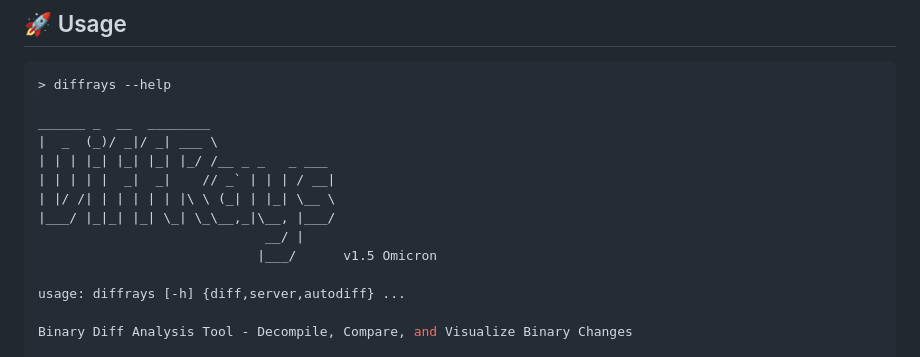
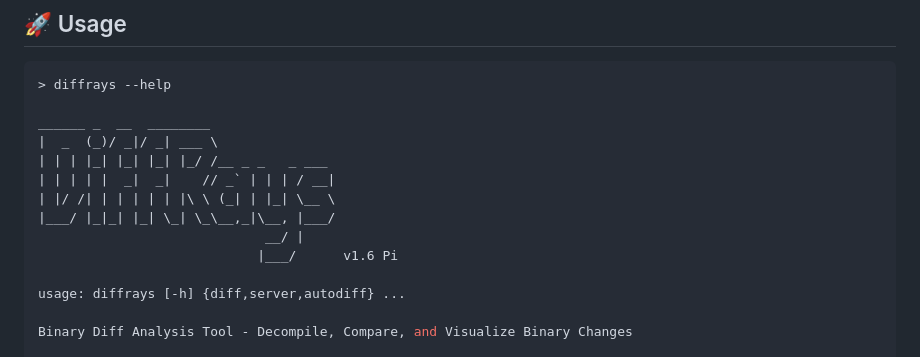
Before and after one commit to pwnfuzz/diffrays, a Markdown page: README.md, the part around the change. Drawn GitHub-style.

Commit message:
Fixed version info in README.md

```diff
--- a/README.md
+++ b/README.md
@@ -84,7 +84,7 @@ ______ _  __  ________
 | |/ /| | | | | | |\ \ (_| | |_| \__ \
 |___/ |_|_| |_| \_| \_\__,_|\__, |___/
                              __/ |
-                            |___/      v1.5 Omicron
+                            |___/      v1.6 Pi
 
 usage: diffrays [-h] {diff,server,autodiff} ...
 
```
